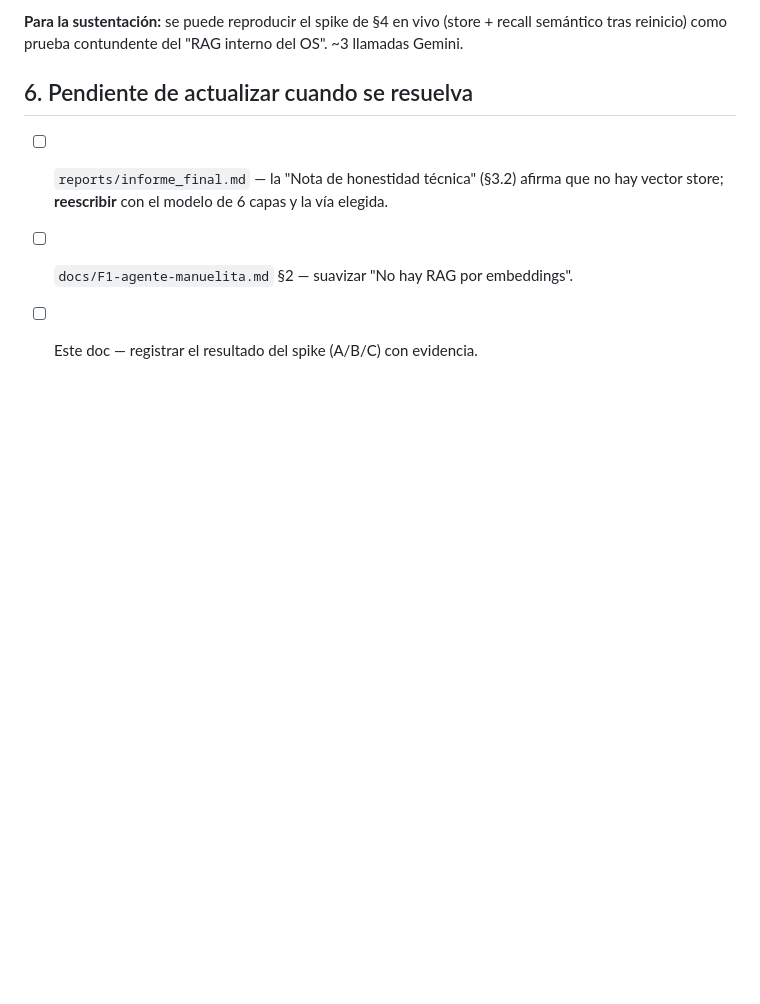
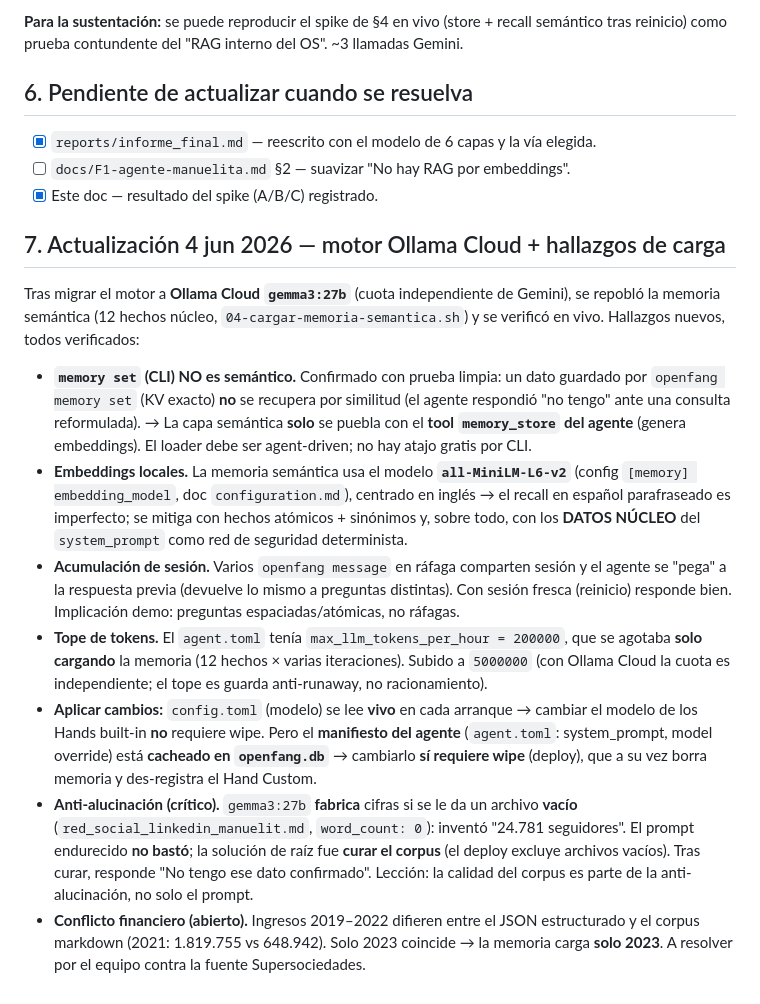
Before and after one commit to JuanMa0912/proyecto-osint-manuelita, a Markdown page: openfang/docs/F1b-memoria-semantica.md, the part around the change. Drawn GitHub-style; blank space fills up the shorter version.

Commit message:
docs(modulo3): actualizar spike F1b con hallazgos de la migracion a gemma3/Ollama Cloud
- memory set (CLI) = KV exacto, NO semantico (verificado): la capa semantica solo se puebla
  con el tool memory_store del agente. Embeddings locales all-MiniLM-L6-v2 (ingles).
- acumulacion de sesion (ráfagas confunden al agente); tope de tokens subido 200k->5M.
- aplicar cambios: config.toml se lee vivo (modelo de Hands sin wipe); agent.toml cacheado en
  db (system_prompt/override requieren wipe).
- anti-alucinacion: gemma3 fabrica ante archivo vacio; fix de raiz = curar corpus, no solo prompt.
- conflicto financiero JSON vs markdown (solo 2023 coincide) -> memoria carga solo 2023.

Co-Authored-By: Claude Opus 4.8 (1M context) <noreply@anthropic.com>

```diff
--- a/openfang/docs/F1b-memoria-semantica.md
+++ b/openfang/docs/F1b-memoria-semantica.md
@@ -145,7 +145,39 @@ tras reinicio) como prueba contundente del "RAG interno del OS". ~3 llamadas Gem
 
 ## 6. Pendiente de actualizar cuando se resuelva
 
-- [ ] `reports/informe_final.md` — la "Nota de honestidad técnica" (§3.2) afirma que no hay
-  vector store; **reescribir** con el modelo de 6 capas y la vía elegida.
+- [x] `reports/informe_final.md` — reescrito con el modelo de 6 capas y la vía elegida.
 - [ ] `docs/F1-agente-manuelita.md` §2 — suavizar "No hay RAG por embeddings".
-- [ ] Este doc — registrar el resultado del spike (A/B/C) con evidencia.
+- [x] Este doc — resultado del spike (A/B/C) registrado.
+
+## 7. Actualización 4 jun 2026 — motor Ollama Cloud + hallazgos de carga
+
+Tras migrar el motor a **Ollama Cloud `gemma3:27b`** (cuota independiente de Gemini), se repobló
+la memoria semántica (12 hechos núcleo, `04-cargar-memoria-semantica.sh`) y se verificó en vivo.
+Hallazgos nuevos, todos verificados:
+
+- **`memory set` (CLI) NO es semántico.** Confirmado con prueba limpia: un dato guardado por
+  `openfang memory set` (KV exacto) **no** se recupera por similitud (el agente respondió "no tengo"
+  ante una consulta reformulada). → La capa semántica **solo** se puebla con el **tool `memory_store`
+  del agente** (genera embeddings). El loader debe ser agent-driven; no hay atajo gratis por CLI.
+- **Embeddings locales.** La memoria semántica usa el modelo **`all-MiniLM-L6-v2`** (config
+  `[memory] embedding_model`, doc `configuration.md`), centrado en inglés → el recall en español
+  parafraseado es imperfecto; se mitiga con hechos atómicos + sinónimos y, sobre todo, con los
+  **DATOS NÚCLEO** del `system_prompt` como red de seguridad determinista.
+- **Acumulación de sesión.** Varios `openfang message` en ráfaga comparten sesión y el agente se
+  "pega" a la respuesta previa (devuelve lo mismo a preguntas distintas). Con sesión fresca
+  (reinicio) responde bien. Implicación demo: preguntas espaciadas/atómicas, no ráfagas.
+- **Tope de tokens.** El `agent.toml` tenía `max_llm_tokens_per_hour = 200000`, que se agotaba
+  **solo cargando** la memoria (12 hechos × varias iteraciones). Subido a `5000000` (con Ollama
+  Cloud la cuota es independiente; el tope es guarda anti-runaway, no racionamiento).
+- **Aplicar cambios:** `config.toml` (modelo) se lee **vivo** en cada arranque → cambiar el modelo
+  de los Hands built-in **no** requiere wipe. Pero el **manifiesto del agente** (`agent.toml`:
+  system_prompt, model override) está **cacheado en `openfang.db`** → cambiarlo **sí requiere wipe**
+  (deploy), que a su vez borra memoria y des-registra el Hand Custom.
+- **Anti-alucinación (crítico).** `gemma3:27b` **fabrica** cifras si se le da un archivo **vacío**
+  (`red_social_linkedin_manuelit.md`, `word_count: 0`): inventó "24.781 seguidores". El prompt
+  endurecido **no bastó**; la solución de raíz fue **curar el corpus** (el deploy excluye archivos
+  vacíos). Tras curar, responde "No tengo ese dato confirmado". Lección: la calidad del corpus es
+  parte de la anti-alucinación, no solo el prompt.
+- **Conflicto financiero (abierto).** Ingresos 2019–2022 difieren entre el JSON estructurado y el
+  corpus markdown (2021: 1.819.755 vs 648.942). Solo 2023 coincide → la memoria carga **solo 2023**.
+  A resolver por el equipo contra la fuente Supersociedades.
```
